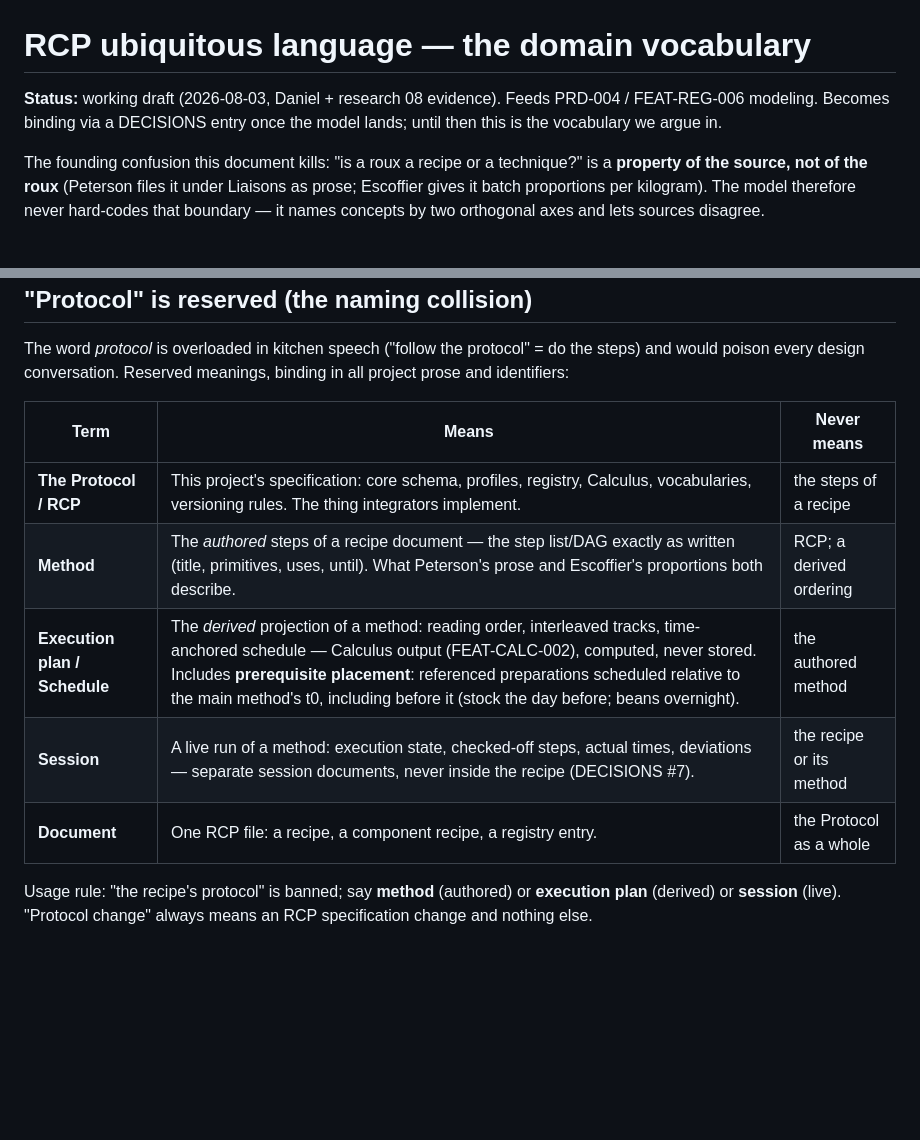
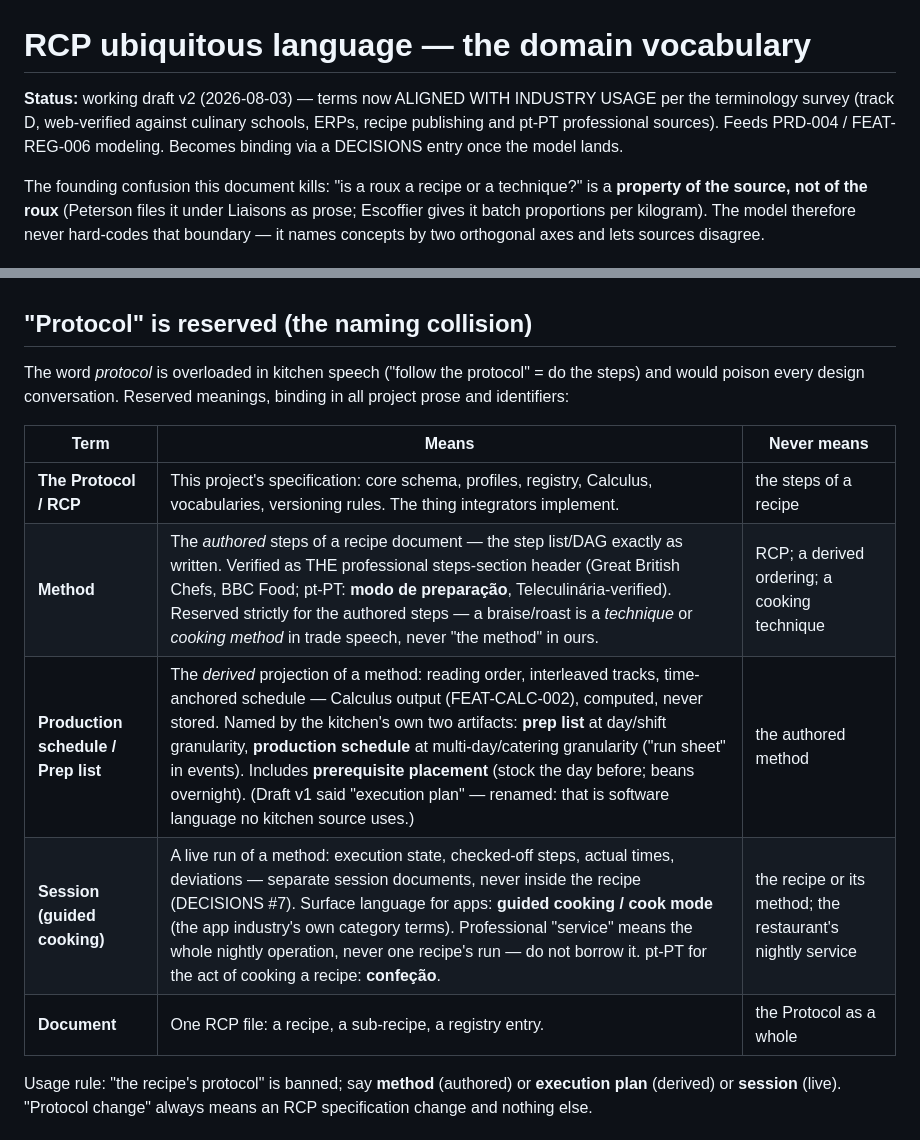
Before and after one commit to dcsg/schemami, a Markdown page: docs/ubiquitous-language.md, 2 parts joined by grey strips. GitHub-like rendering; blank space fills up the shorter version.

```diff
--- a/docs/ubiquitous-language.md
+++ b/docs/ubiquitous-language.md
@@ -1,8 +1,10 @@
 # RCP ubiquitous language — the domain vocabulary
 
-**Status:** working draft (2026-08-03, Daniel + research 08 evidence).
+**Status:** working draft v2 (2026-08-03) — terms now ALIGNED WITH
+INDUSTRY USAGE per the terminology survey (track D, web-verified against
+culinary schools, ERPs, recipe publishing and pt-PT professional sources).
 Feeds PRD-004 / FEAT-REG-006 modeling. Becomes binding via a DECISIONS
-entry once the model lands; until then this is the vocabulary we argue in.
+entry once the model lands.
 
 The founding confusion this document kills: "is a roux a recipe or a
 technique?" is a **property of the source, not of the roux** (Peterson
@@ -62,10 +67,10 @@ Reserved meanings, binding in all project prose and identifiers:
 | Term | Means | Never means |
 |---|---|---|
 | **The Protocol / RCP** | This project's specification: core schema, profiles, registry, Calculus, vocabularies, versioning rules. The thing integrators implement. | the steps of a recipe |
-| **Method** | The *authored* steps of a recipe document — the step list/DAG exactly as written (title, primitives, uses, until). What Peterson's prose and Escoffier's proportions both describe. | RCP; a derived ordering |
-| **Execution plan / Schedule** | The *derived* projection of a method: reading order, interleaved tracks, time-anchored schedule — Calculus output (FEAT-CALC-002), computed, never stored. Includes **prerequisite placement**: referenced preparations scheduled relative to the main method's t0, including before it (stock the day before; beans overnight). | the authored method |
-| **Session** | A live run of a method: execution state, checked-off steps, actual times, deviations — separate session documents, never inside the recipe (DECISIONS #7). | the recipe or its method |
-| **Document** | One RCP file: a recipe, a component recipe, a registry entry. | the Protocol as a whole |
+| **Method** | The *authored* steps of a recipe document — the step list/DAG exactly as written. Verified as THE professional steps-section header (Great British Chefs, BBC Food; pt-PT: **modo de preparação**, Teleculinária-verified). Reserved strictly for the authored steps — a braise/roast is a *technique* or *cooking method* in trade speech, never "the method" in ours. | RCP; a derived ordering; a cooking technique |
+| **Production schedule / Prep list** | The *derived* projection of a method: reading order, interleaved tracks, time-anchored schedule — Calculus output (FEAT-CALC-002), computed, never stored. Named by the kitchen's own two artifacts: **prep list** at day/shift granularity, **production schedule** at multi-day/catering granularity ("run sheet" in events). Includes **prerequisite placement** (stock the day before; beans overnight). (Draft v1 said "execution plan" — renamed: that is software language no kitchen source uses.) | the authored method |
+| **Session (guided cooking)** | A live run of a method: execution state, checked-off steps, actual times, deviations — separate session documents, never inside the recipe (DECISIONS #7). Surface language for apps: **guided cooking / cook mode** (the app industry's own category terms). Professional "service" means the whole nightly operation, never one recipe's run — do not borrow it. pt-PT for the act of cooking a recipe: **confeção**. | the recipe or its method; the restaurant's nightly service |
+| **Document** | One RCP file: a recipe, a sub-recipe, a registry entry. | the Protocol as a whole |
 
 Usage rule: "the recipe's protocol" is banned; say **method** (authored)
 or **execution plan** (derived) or **session** (live). "Protocol
```
Also changed, not shown: other parts of docs/ubiquitous-language.md (+9 -6 lines).
